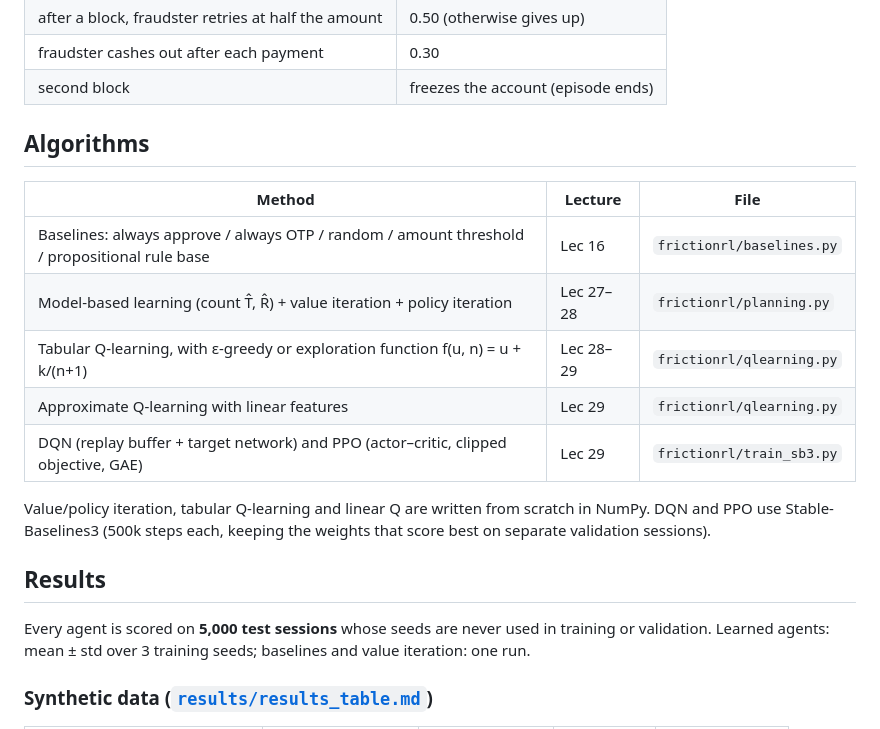
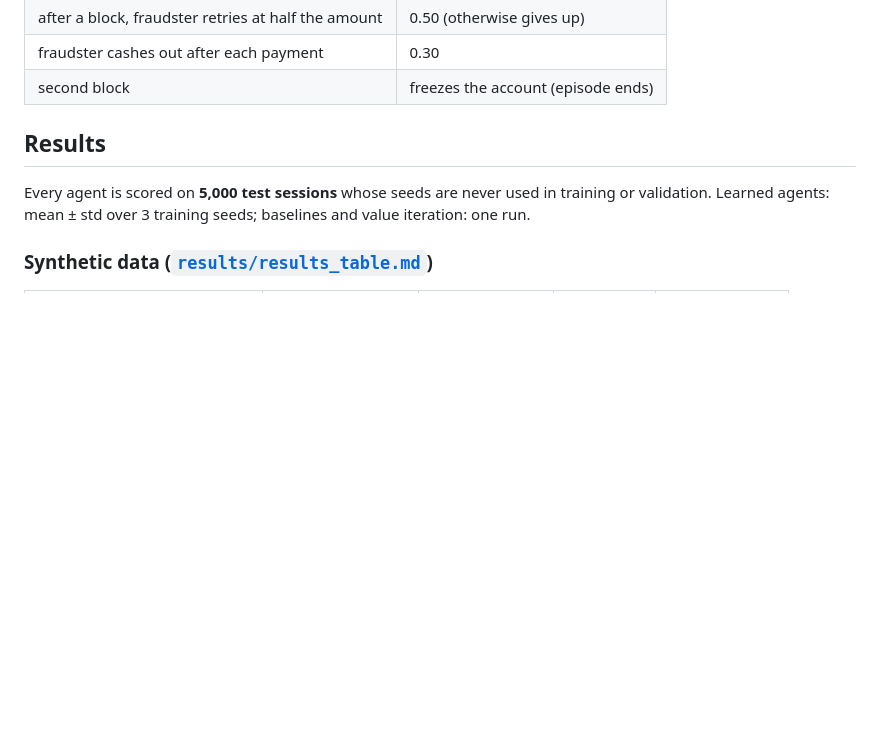
Before and after one commit to coderTanisha22/FrictionRL, a Markdown page: README.md, the part around the change. Rendered like a GitHub page; blank space fills up the shorter version.

Commit message:
docs: Readme updated

```diff
--- a/README.md
+++ b/README.md
@@ -59,19 +59,6 @@ There is deliberately no bonus for catching fraud, so the agent cannot gain by b
 | after a block, fraudster retries at half the amount | 0.50 (otherwise gives up) |
 | fraudster cashes out after each payment | 0.30 |
 | second block | freezes the account (episode ends) |
-
-## Algorithms
-
-| Method | Lecture | File |
-|---|---|---|
-| Baselines: always approve / always OTP / random / amount threshold / propositional rule base | Lec 16 | `frictionrl/baselines.py` |
-| Model-based learning (count T̂, R̂) + value iteration + policy iteration | Lec 27–28 | `frictionrl/planning.py` |
-| Tabular Q-learning, with ε-greedy or exploration function f(u, n) = u + k/(n+1) | Lec 28–29 | `frictionrl/qlearning.py` |
-| Approximate Q-learning with linear features | Lec 29 | `frictionrl/qlearning.py` |
-| DQN (replay buffer + target network) and PPO (actor–critic, clipped objective, GAE) | Lec 29 | `frictionrl/train_sb3.py` |
-
-Value/policy iteration, tabular Q-learning and linear Q are written from scratch in NumPy. DQN and PPO use
-Stable-Baselines3 (500k steps each, keeping the weights that score best on separate validation sessions).
 
 ## Results
 
```
